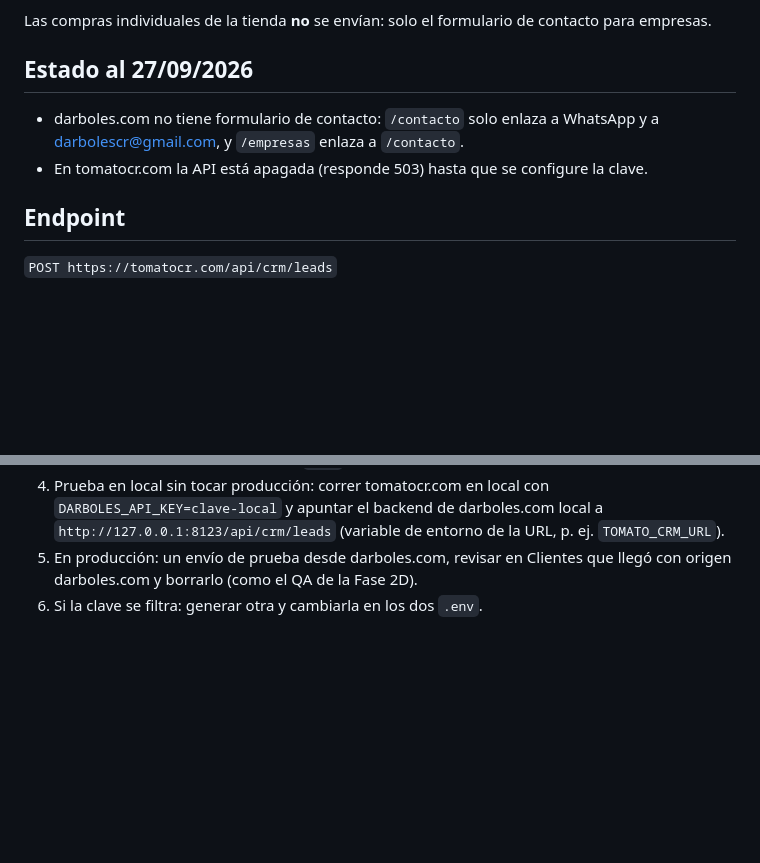
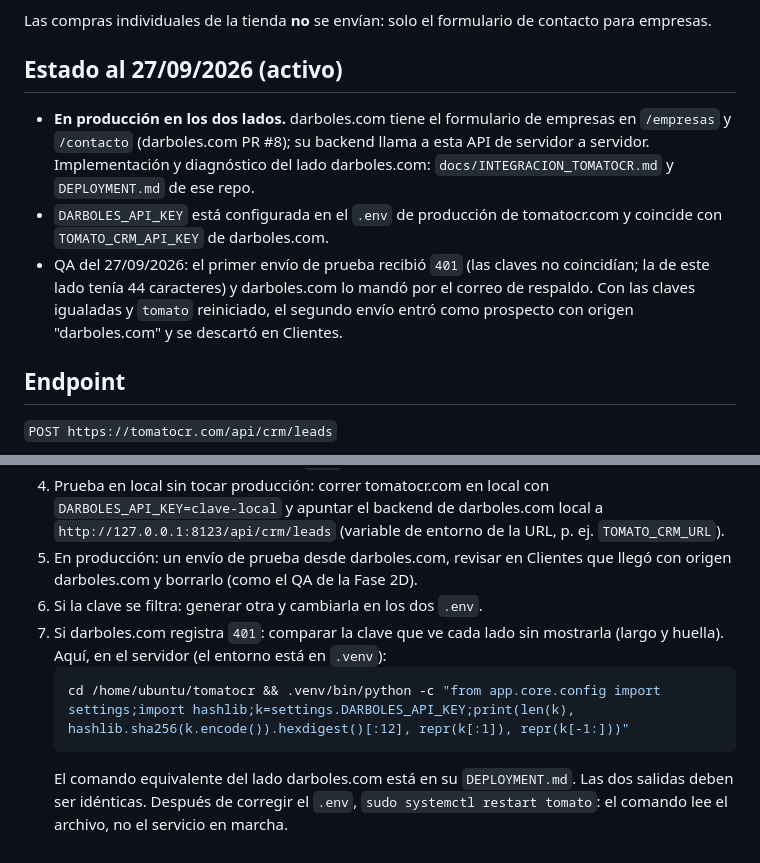
Before and after one commit to gSoto23/tomatocr, a Markdown page: docs/INTEGRACION_DARBOLES.md, 2 parts joined by grey strips. Drawn GitHub-style; blank space fills up the shorter version.

Commit message:
Docs: darboles.com integration is live; how to debug a 401
Updates the integration contract status (active on both sides since
27/09/2026, QA done), adds the key-fingerprint check to compare the key
each server sees without printing it, and records it in the changelog.

Co-Authored-By: Claude Opus 5.5 <noreply@anthropic.com>

````diff
--- a/docs/INTEGRACION_DARBOLES.md
+++ b/docs/INTEGRACION_DARBOLES.md
@@ -17,12 +17,19 @@ origen "darboles.com".
 Las compras individuales de la tienda **no** se envían: solo el formulario de
 contacto para empresas.
 
-## Estado al 27/09/2026
+## Estado al 27/09/2026 (activo)
 
-- darboles.com no tiene formulario de contacto: `/contacto` solo enlaza a
-  WhatsApp y a darbolescr@gmail.com, y `/empresas` enlaza a `/contacto`.
-- En tomatocr.com la API está apagada (responde 503) hasta que se configure la
-  clave.
+- **En producción en los dos lados.** darboles.com tiene el formulario de
+  empresas en `/empresas` y `/contacto` (darboles.com PR #8); su backend llama a
+  esta API de servidor a servidor. Implementación y diagnóstico del lado
+  darboles.com: `docs/INTEGRACION_TOMATOCR.md` y `DEPLOYMENT.md` de ese repo.
+- `DARBOLES_API_KEY` está configurada en el `.env` de producción de
+  tomatocr.com y coincide con `TOMATO_CRM_API_KEY` de darboles.com.
+- QA del 27/09/2026: el primer envío de prueba recibió `401` (las claves no
+  coincidían; la de este lado tenía 44 caracteres) y darboles.com lo mandó por
+  el correo de respaldo. Con las claves igualadas y `tomato` reiniciado, el
+  segundo envío entró como prospecto con origen "darboles.com" y se descartó
+  en Clientes.
 
 ## Endpoint
 
@@ -110,3 +117,13 @@ final lo decide Gerardo.
 5. En producción: un envío de prueba desde darboles.com, revisar en Clientes
    que llegó con origen darboles.com y borrarlo (como el QA de la Fase 2D).
 6. Si la clave se filtra: generar otra y cambiarla en los dos `.env`.
+7. Si darboles.com registra `401`: comparar la clave que ve cada lado sin
+   mostrarla (largo y huella). Aquí, en el servidor (el entorno está en
+   `.venv`):
+   ```bash
+   cd /home/ubuntu/tomatocr && .venv/bin/python -c "from app.core.config import settings;import hashlib;k=settings.DARBOLES_API_KEY;print(len(k), hashlib.sha256(k.encode()).hexdigest()[:12], repr(k[:1]), repr(k[-1:]))"
+   ```
+   El comando equivalente del lado darboles.com está en su `DEPLOYMENT.md`.
+   Las dos salidas deben ser idénticas. Después de corregir el `.env`,
+   `sudo systemctl restart tomato`: el comando lee el archivo, no el servicio
+   en marcha.
````
Also changed, not shown: CHANGELOG.md (+8 -0 lines).
